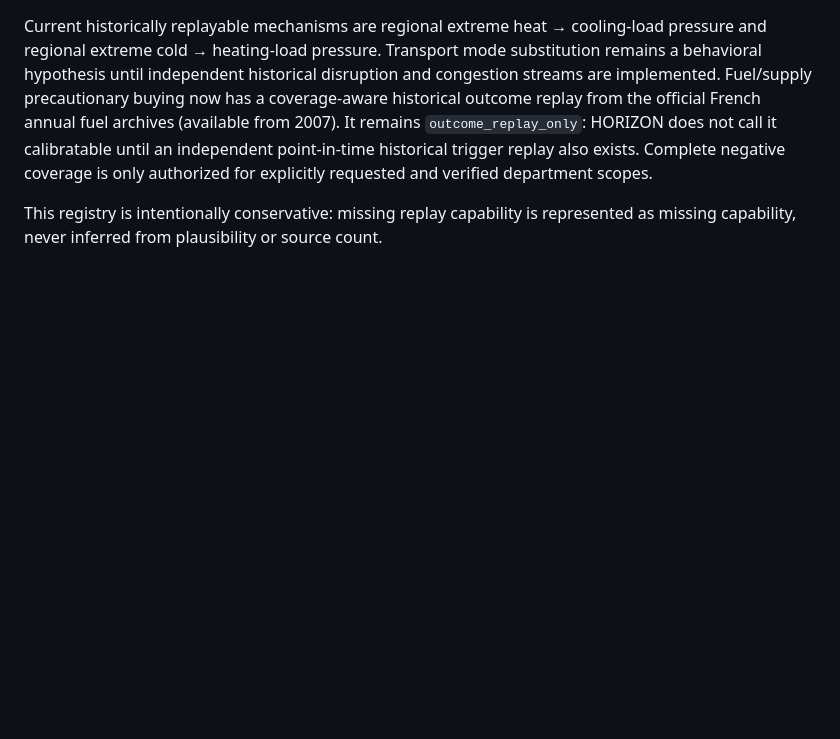
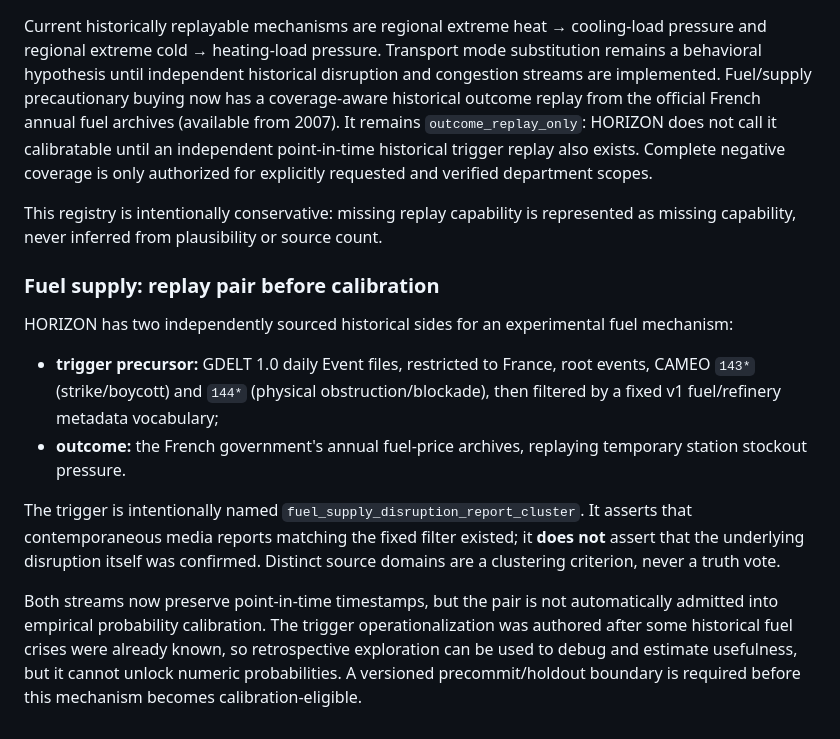
Before and after one commit to XDSawyerLoL/Human-Agency-Engine, a Markdown page: docs/ARCHITECTURE_HORIZON.md, the part around the change. GitHub-like rendering; blank space fills up the shorter version.

Commit message:
Document fuel trigger replay and precommit boundary

```diff
--- a/docs/ARCHITECTURE_HORIZON.md
+++ b/docs/ARCHITECTURE_HORIZON.md
@@ -69,3 +69,14 @@ The registry is available at:
 Current historically replayable mechanisms are regional extreme heat → cooling-load pressure and regional extreme cold → heating-load pressure. Transport mode substitution remains a behavioral hypothesis until independent historical disruption and congestion streams are implemented. Fuel/supply precautionary buying now has a coverage-aware historical outcome replay from the official French annual fuel archives (available from 2007). It remains `outcome_replay_only`: HORIZON does not call it calibratable until an independent point-in-time historical trigger replay also exists. Complete negative coverage is only authorized for explicitly requested and verified department scopes.
 
 This registry is intentionally conservative: missing replay capability is represented as missing capability, never inferred from plausibility or source count.
+
+### Fuel supply: replay pair before calibration
+
+HORIZON has two independently sourced historical sides for an experimental fuel mechanism:
+
+- **trigger precursor:** GDELT 1.0 daily Event files, restricted to France, root events, CAMEO `143*` (strike/boycott) and `144*` (physical obstruction/blockade), then filtered by a fixed v1 fuel/refinery metadata vocabulary;
+- **outcome:** the French government's annual fuel-price archives, replaying temporary station stockout pressure.
+
+The trigger is intentionally named `fuel_supply_disruption_report_cluster`. It asserts that contemporaneous media reports matching the fixed filter existed; it **does not** assert that the underlying disruption itself was confirmed. Distinct source domains are a clustering criterion, never a truth vote.
+
+Both streams now preserve point-in-time timestamps, but the pair is not automatically admitted into empirical probability calibration. The trigger operationalization was authored after some historical fuel crises were already known, so retrospective exploration can be used to debug and estimate usefulness, but it cannot unlock numeric probabilities. A versioned precommit/holdout boundary is required before this mechanism becomes calibration-eligible.
```
